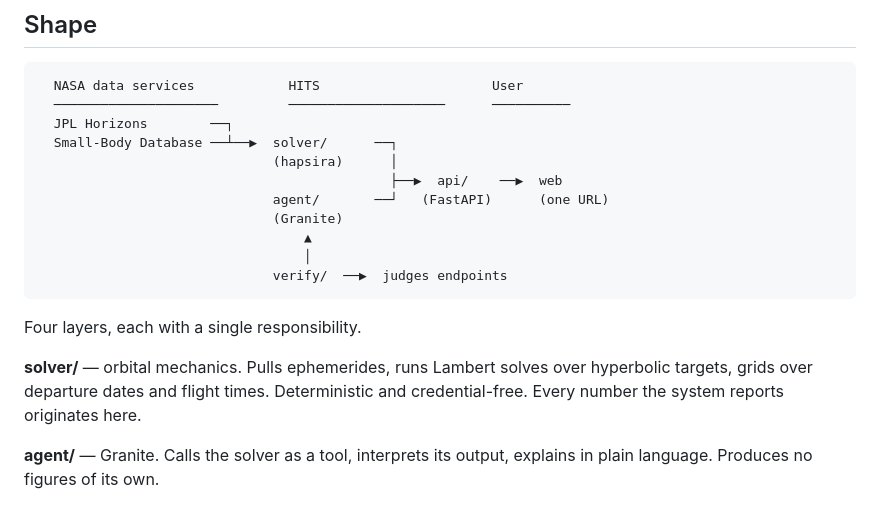
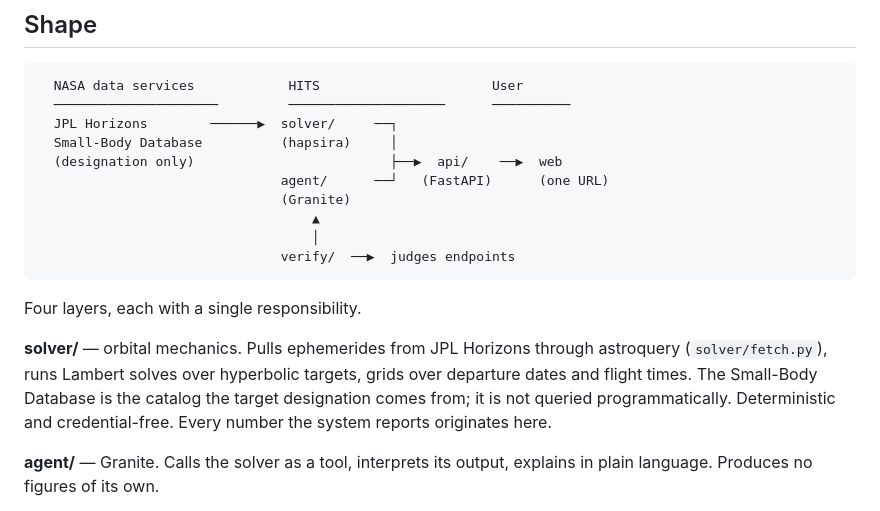
Before and after one commit to sh4wnbk/hits, a Markdown page: docs/ARCHITECTURE.md, the part around the change. Rendered like a GitHub page.

````diff
--- a/docs/ARCHITECTURE.md
+++ b/docs/ARCHITECTURE.md
@@ -5,22 +5,24 @@
 ```
   NASA data services            HITS                      User
   ─────────────────────         ────────────────────      ──────────
-  JPL Horizons        ──┐
-  Small-Body Database ──┴──▶  solver/      ──┐
-                              (hapsira)      │
-                                             ├──▶  api/    ──▶  web
-                              agent/       ──┘   (FastAPI)      (one URL)
-                              (Granite)
-                                  ▲
-                                  │
-                              verify/  ──▶  judges endpoints
+  JPL Horizons        ──────▶  solver/     ──┐
+  Small-Body Database          (hapsira)     │
+  (designation only)                         ├──▶  api/    ──▶  web
+                               agent/      ──┘   (FastAPI)      (one URL)
+                               (Granite)
+                                   ▲
+                                   │
+                               verify/  ──▶  judges endpoints
 ```
 
 Four layers, each with a single responsibility.
 
-**solver/** — orbital mechanics. Pulls ephemerides, runs Lambert solves over
-hyperbolic targets, grids over departure dates and flight times. Deterministic
-and credential-free. Every number the system reports originates here.
+**solver/** — orbital mechanics. Pulls ephemerides from JPL Horizons through
+astroquery (`solver/fetch.py`), runs Lambert solves over hyperbolic targets,
+grids over departure dates and flight times. The Small-Body Database is the
+catalog the target designation comes from; it is not queried programmatically.
+Deterministic and credential-free. Every number the system reports originates
+here.
 
 **agent/** — Granite. Calls the solver as a tool, interprets its output,
 explains in plain language. Produces no figures of its own.
````
Also changed, not shown: README.md (+3 -3 lines), specs/tech-stack.md (+13 -6 lines).
